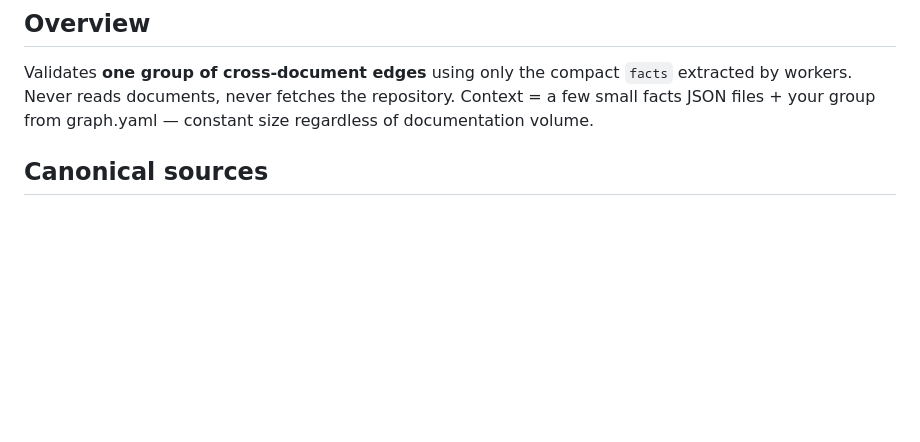
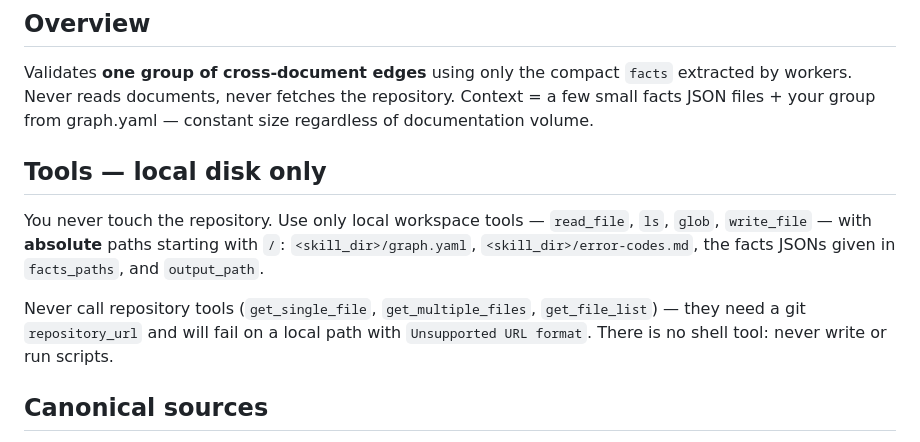
Before and after one commit to Sar0102/own_llm_studio, a Markdown page: document-validator/edge-checker/SKILL.md, the part around the change. Rendered like a GitHub page; blank space fills up the shorter version.

```diff
--- a/document-validator/edge-checker/SKILL.md
+++ b/document-validator/edge-checker/SKILL.md
@@ -18,6 +18,16 @@ disk FAILED. Put the full JSON in the file; reply to the supervisor with a singl
 Validates **one group of cross-document edges** using only the compact `facts` extracted by workers.
 Never reads documents, never fetches the repository. Context = a few small facts JSON files + your
 group from graph.yaml — constant size regardless of documentation volume.
+
+## Tools — local disk only
+
+You never touch the repository. Use only local workspace tools — `read_file`, `ls`, `glob`,
+`write_file` — with **absolute** paths starting with `/`: `<skill_dir>/graph.yaml`,
+`<skill_dir>/error-codes.md`, the facts JSONs given in `facts_paths`, and `output_path`.
+
+Never call repository tools (`get_single_file`, `get_multiple_files`, `get_file_list`) — they need a
+git `repository_url` and will fail on a local path with `Unsupported URL format`. There is no shell
+tool: never write or run scripts.
 
 ## Canonical sources
 
```
